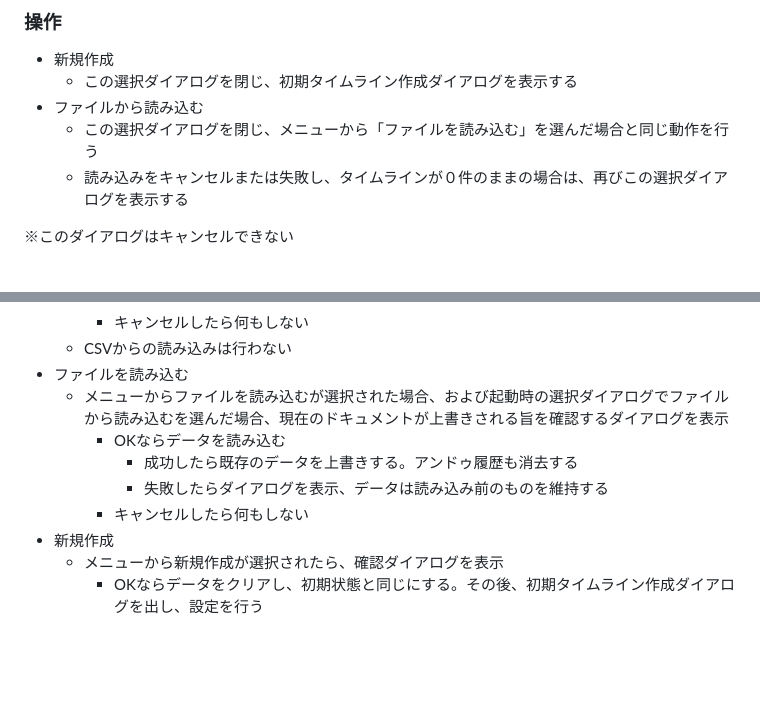
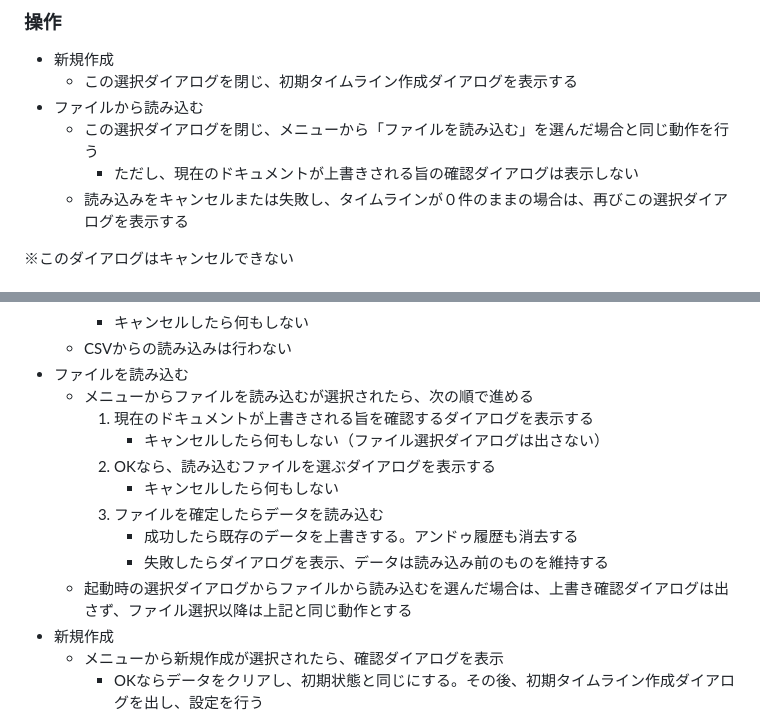
Before and after one commit to yokemura/timetablist, a Markdown page: docs/behavior.md, 2 parts joined by grey strips. Drawn GitHub-style; blank space fills up the shorter version.

Commit message:
Fixed initialization spec

```diff
--- a/docs/behavior.md
+++ b/docs/behavior.md
@@ -17,6 +17,7 @@
   - この選択ダイアログを閉じ、初期タイムライン作成ダイアログを表示する
 - ファイルから読み込む
   - この選択ダイアログを閉じ、メニューから「ファイルを読み込む」を選んだ場合と同じ動作を行う
+    - ただし、現在のドキュメントが上書きされる旨の確認ダイアログは表示しない
   - 読み込みをキャンセルまたは失敗し、タイムラインが０件のままの場合は、再びこの選択ダイアログを表示する
 
 ※このダイアログはキャンセルできない
@@ -344,11 +345,15 @@
     - キャンセルしたら何もしない
   - CSVからの読み込みは行わない
 - ファイルを読み込む
-  - メニューからファイルを読み込むが選択された場合、および起動時の選択ダイアログでファイルから読み込むを選んだ場合、現在のドキュメントが上書きされる旨を確認するダイアログを表示
-    - OKならデータを読み込む
-      - 成功したら既存のデータを上書きする。アンドゥ履歴も消去する
-      - 失敗したらダイアログを表示、データは読み込み前のものを維持する
-    - キャンセルしたら何もしない
+  - メニューからファイルを読み込むが選択されたら、次の順で進める
+    1. 現在のドキュメントが上書きされる旨を確認するダイアログを表示する
+       - キャンセルしたら何もしない（ファイル選択ダイアログは出さない）
+    2. OKなら、読み込むファイルを選ぶダイアログを表示する
+       - キャンセルしたら何もしない
+    3. ファイルを確定したらデータを読み込む
+       - 成功したら既存のデータを上書きする。アンドゥ履歴も消去する
+       - 失敗したらダイアログを表示、データは読み込み前のものを維持する
+  - 起動時の選択ダイアログからファイルから読み込むを選んだ場合は、上書き確認ダイアログは出さず、ファイル選択以降は上記と同じ動作とする
 - 新規作成
   - メニューから新規作成が選択されたら、確認ダイアログを表示
     - OKならデータをクリアし、初期状態と同じにする。その後、初期タイムライン作成ダイアログを出し、設定を行う
```
